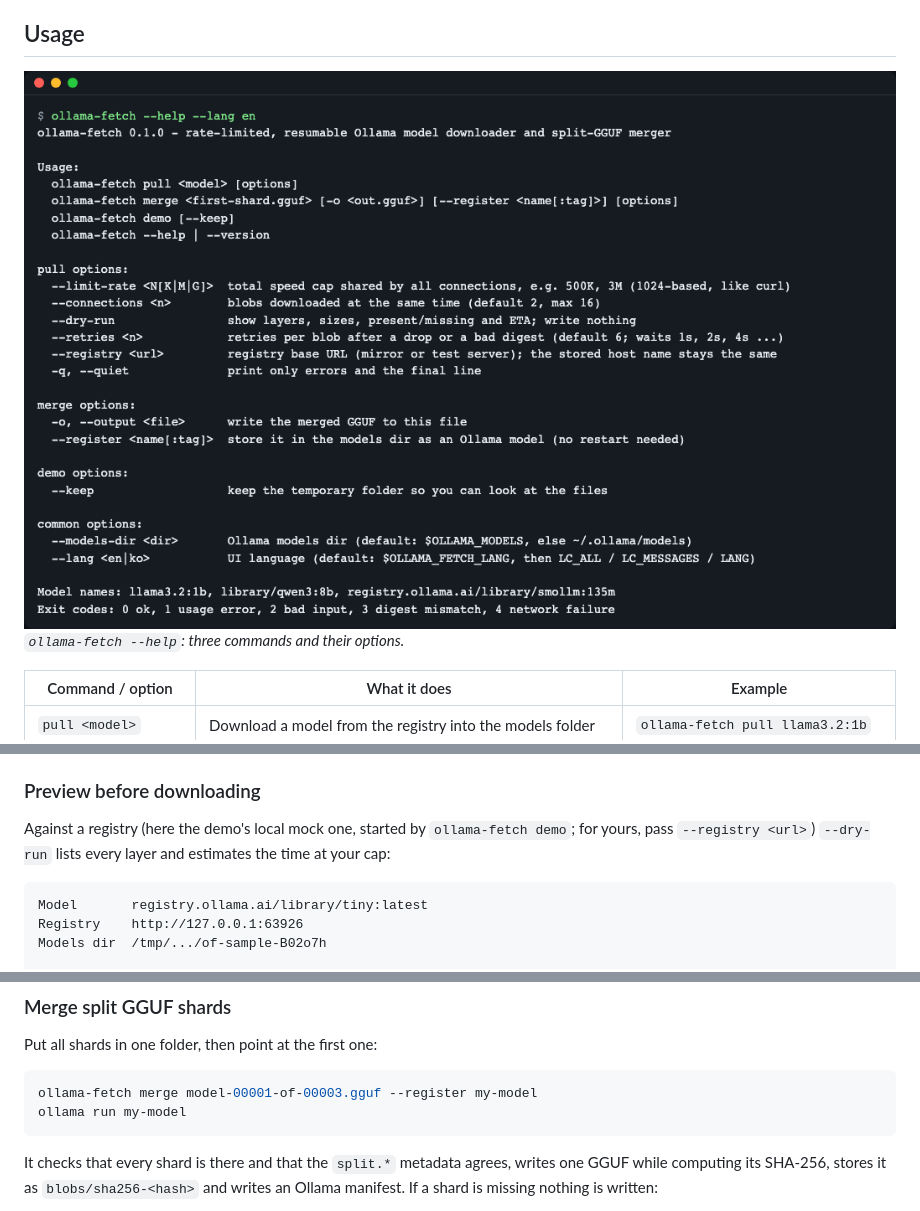
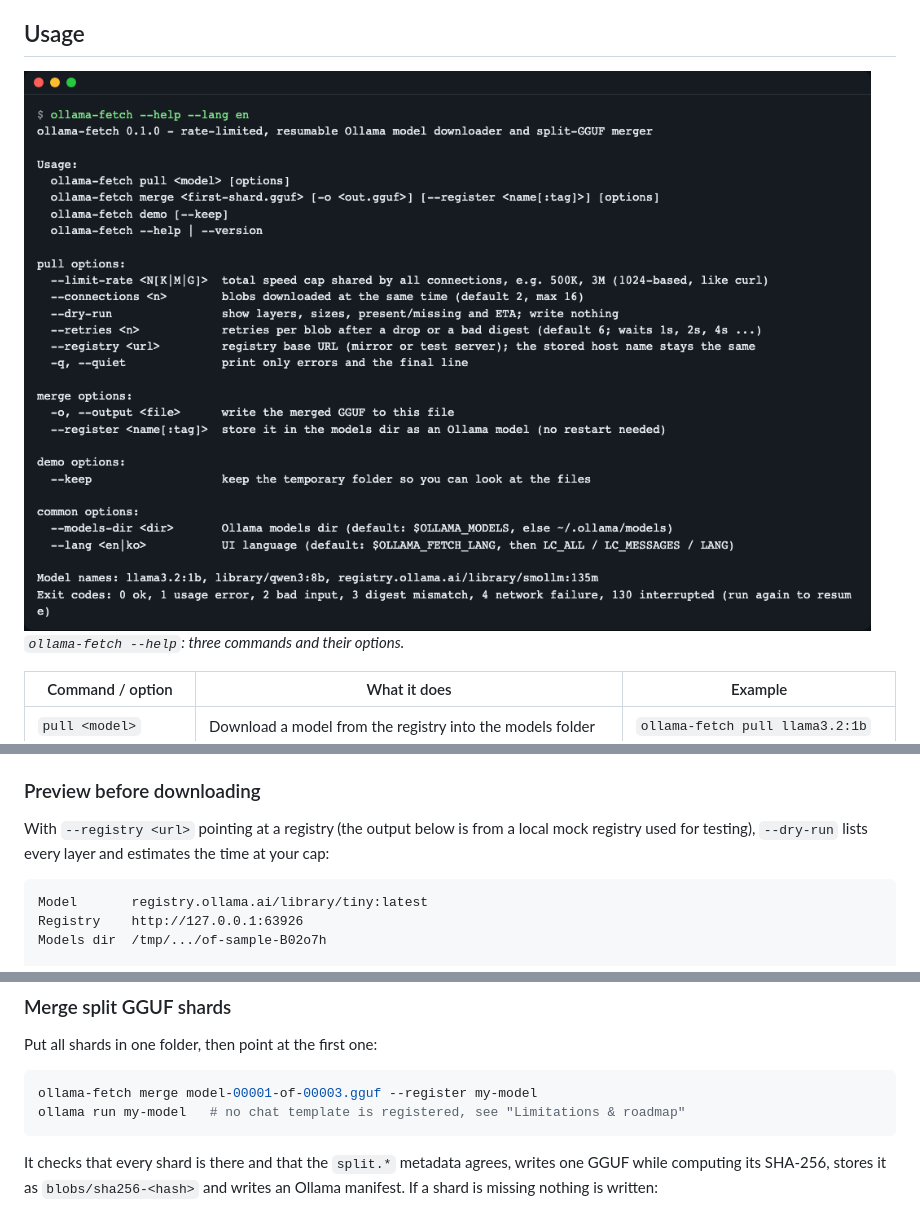
Before and after one commit to LeeGyeongPil/ollama-fetch, a Markdown page: README.md, 3 parts joined by grey strips. Rendered like a GitHub page; pictures changed too: docs/images/02-help.png.

````diff
--- a/README.md
+++ b/README.md
@@ -77,7 +77,7 @@ ollama-fetch pull llama3.2:1b --limit-rate 3M
 Exit codes: `0` ok, `1` usage error, `2` bad input (not a GGUF, missing shard, bad model name, no write permission), `3` digest mismatch, `4` network failure, `130` interrupted (the partial file is kept, run again to resume).
 
 ### Preview before downloading
-Against a registry (here the demo's local mock one, started by `ollama-fetch demo`; for yours, pass `--registry <url>`) `--dry-run` lists every layer and estimates the time at your cap:
+With `--registry <url>` pointing at a registry (the output below is from a local mock registry used for testing), `--dry-run` lists every layer and estimates the time at your cap:
 
 ```
 Model       registry.ollama.ai/library/tiny:latest
@@ -100,7 +100,7 @@ Put all shards in one folder, then point at the first one:
 
 ```bash
 ollama-fetch merge model-00001-of-00003.gguf --register my-model
-ollama run my-model
+ollama run my-model   # no chat template is registered, see "Limitations & roadmap"
 ```
 
 It checks that every shard is there and that the `split.*` metadata agrees, writes one GGUF while computing its SHA-256, stores it as `blobs/sha256-<hash>` and writes an Ollama manifest. If a shard is missing nothing is written:
````
Also changed, not shown: other parts of README.md (+23 -0 lines), README.ko.md (+25 -2 lines), docs/images/01-demo.ko.png, docs/images/01-demo.png, docs/images/02-help.ko.png.
